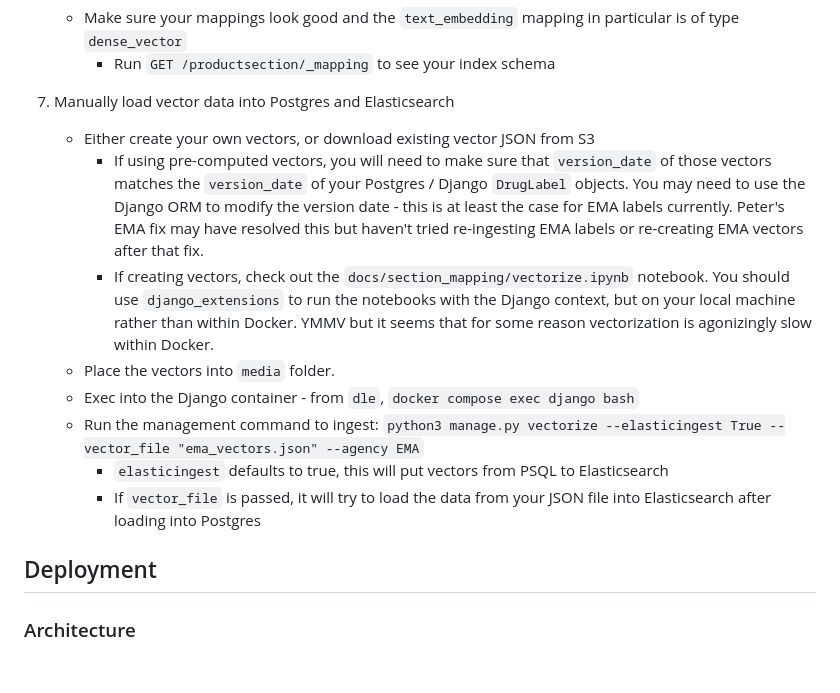
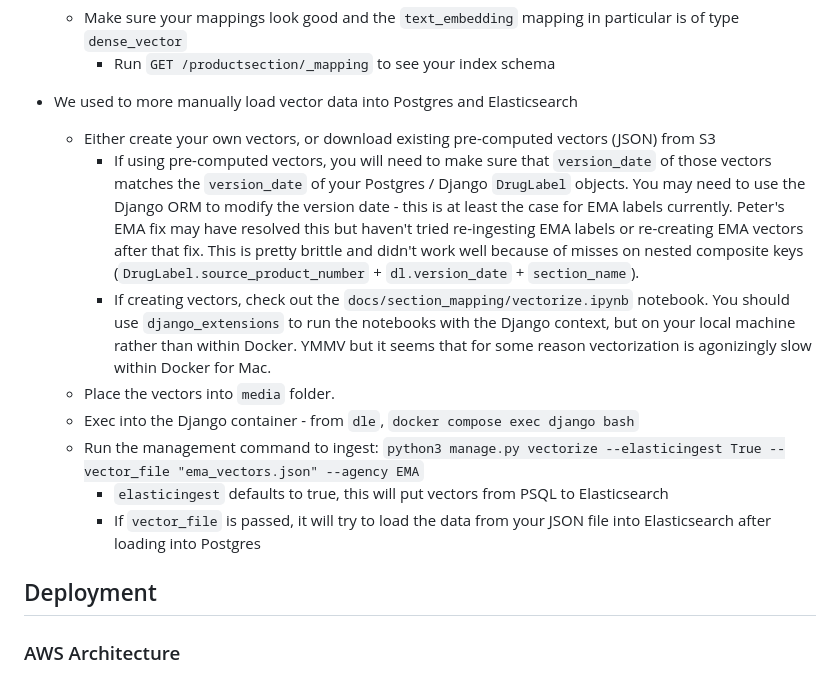
Before and after one commit to globalrx/globalrx, a Markdown page: docs/readme.md, the part around the change printed below. GitHub-like rendering.

```diff
--- a/docs/readme.md
+++ b/docs/readme.md
@@ -145,10 +167,10 @@ The project is containerized so that it can be run locally or deployed to a clou
     - Make sure your mappings look good and the `text_embedding` mapping in particular is of type `dense_vector`
         - Run `GET /productsection/_mapping` to see your index schema
 
-7. Manually load vector data into Postgres and Elasticsearch
-    - Either create your own vectors, or download existing vector JSON from S3
-        - If using pre-computed vectors, you will need to make sure that `version_date` of those vectors matches the `version_date` of your Postgres / Django `DrugLabel` objects. You may need to use the Django ORM to modify the version date - this is at least the case for EMA labels currently. Peter's EMA fix may have resolved this but haven't tried re-ingesting EMA labels or re-creating EMA vectors after that fix.
-        - If creating vectors, check out the `docs/section_mapping/vectorize.ipynb` notebook. You should use `django_extensions` to run the notebooks with the Django context, but on your local machine rather than within Docker. YMMV but it seems that for some reason vectorization is agonizingly slow within Docker.
+- We used to more manually load vector data into Postgres and Elasticsearch
+    - Either create your own vectors, or download existing pre-computed vectors (JSON) from S3
+        - If using pre-computed vectors, you will need to make sure that `version_date` of those vectors matches the `version_date` of your Postgres / Django `DrugLabel` objects. You may need to use the Django ORM to modify the version date - this is at least the case for EMA labels currently. Peter's EMA fix may have resolved this but haven't tried re-ingesting EMA labels or re-creating EMA vectors after that fix. This is pretty brittle and didn't work well because of misses on nested composite keys (`DrugLabel.source_product_number` + `dl.version_date` + `section_name`).
+        - If creating vectors, check out the `docs/section_mapping/vectorize.ipynb` notebook. You should use `django_extensions` to run the notebooks with the Django context, but on your local machine rather than within Docker. YMMV but it seems that for some reason vectorization is agonizingly slow within Docker for Mac.
     - Place the vectors into `media` folder.
     - Exec into the Django container - from `dle`, `docker compose exec django bash`
     - Run the management command to ingest: `python3 manage.py vectorize --elasticingest True --vector_file "ema_vectors.json" --agency EMA`
@@ -158,4 +180,4 @@ The project is containerized so that it can be run locally or deployed to a clou
 
 ## Deployment
 
-### Architecture
+### AWS Architecture
```
Also changed, not shown: other parts of docs/readme.md (+37 -15 lines).
